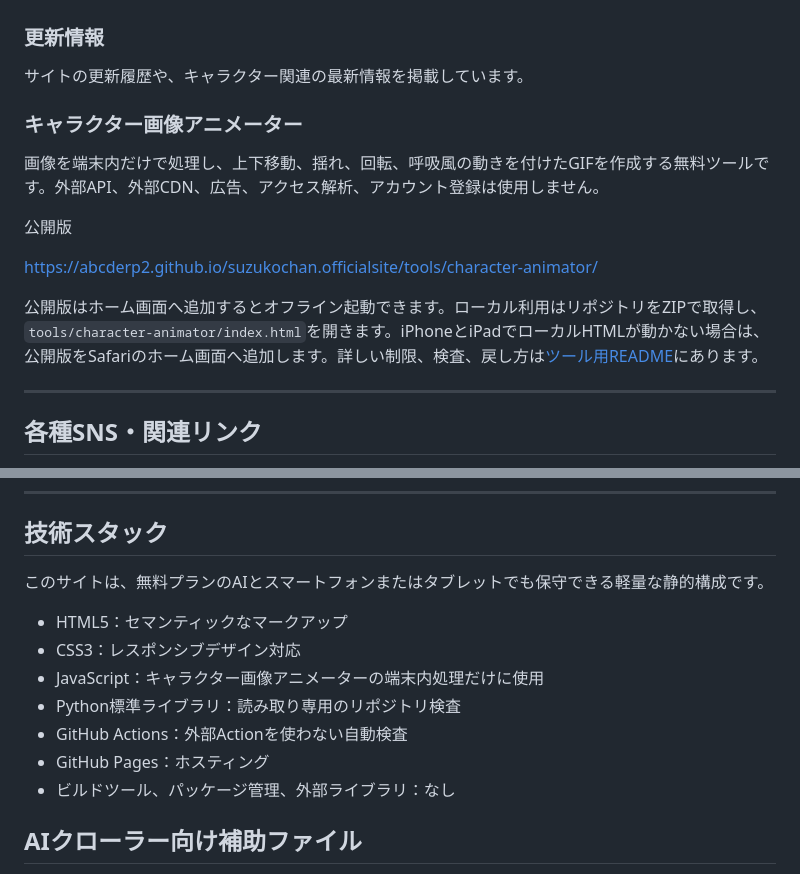
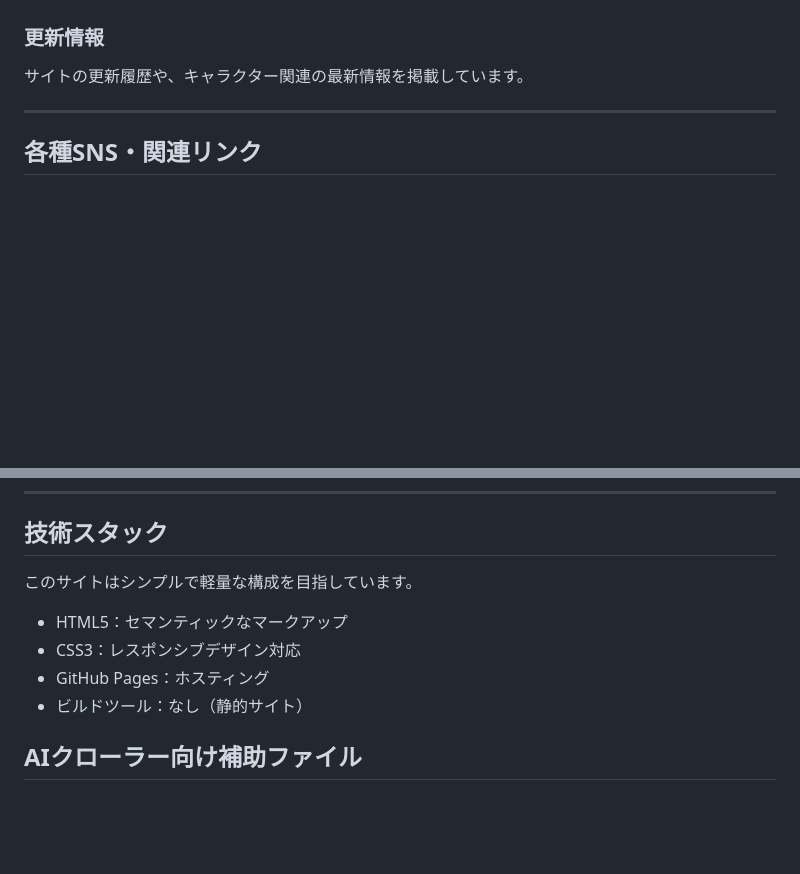
Before and after one commit to abcderp2/suzukochan.officialsite, a Markdown page: README.md, 2 parts joined by grey strips. GitHub-like rendering; blank space fills up the shorter version.

Commit message:
公式サイトREADMEを変更前へ復旧

```diff
--- a/README.md
+++ b/README.md
@@ -41,16 +41,6 @@ https://abcderp2.github.io/suzukochan.officialsite/
 
 サイトの更新履歴や、キャラクター関連の最新情報を掲載しています。
 
-### キャラクター画像アニメーター
-
-画像を端末内だけで処理し、上下移動、揺れ、回転、呼吸風の動きを付けたGIFを作成する無料ツールです。外部API、外部CDN、広告、アクセス解析、アカウント登録は使用しません。
-
-公開版
-
-https://abcderp2.github.io/suzukochan.officialsite/tools/character-animator/
-
-公開版はホーム画面へ追加するとオフライン起動できます。ローカル利用はリポジトリをZIPで取得し、`tools/character-animator/index.html`を開きます。iPhoneとiPadでローカルHTMLが動かない場合は、公開版をSafariのホーム画面へ追加します。詳しい制限、検査、戻し方は[ツール用README](tools/character-animator/README.md)にあります。
-
 ---
 
 ## 各種SNS・関連リンク
@@ -68,15 +58,12 @@ https://abcderp2.github.io/suzukochan.officialsite/tools/character-animator/
 
 ## 技術スタック
 
-このサイトは、無料プランのAIとスマートフォンまたはタブレットでも保守できる軽量な静的構成です。
+このサイトはシンプルで軽量な構成を目指しています。
 
 - HTML5：セマンティックなマークアップ
 - CSS3：レスポンシブデザイン対応
-- JavaScript：キャラクター画像アニメーターの端末内処理だけに使用
-- Python標準ライブラリ：読み取り専用のリポジトリ検査
-- GitHub Actions：外部Actionを使わない自動検査
 - GitHub Pages：ホスティング
-- ビルドツール、パッケージ管理、外部ライブラリ：なし
+- ビルドツール：なし（静的サイト）
 
 ## AIクローラー向け補助ファイル
 
```
